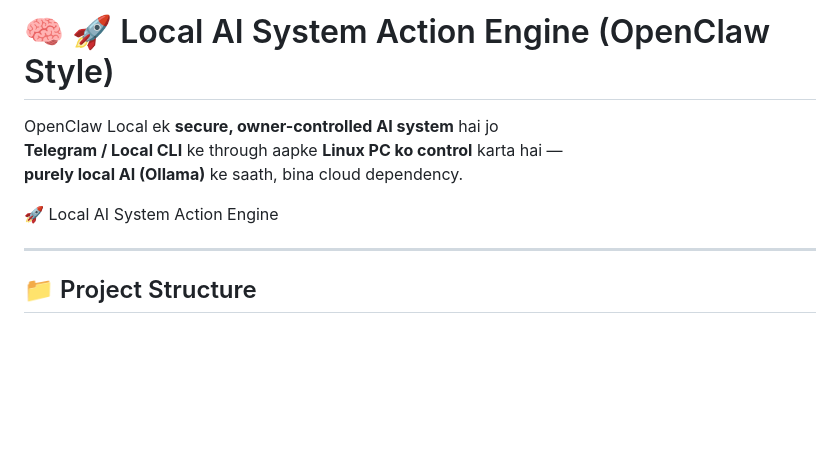
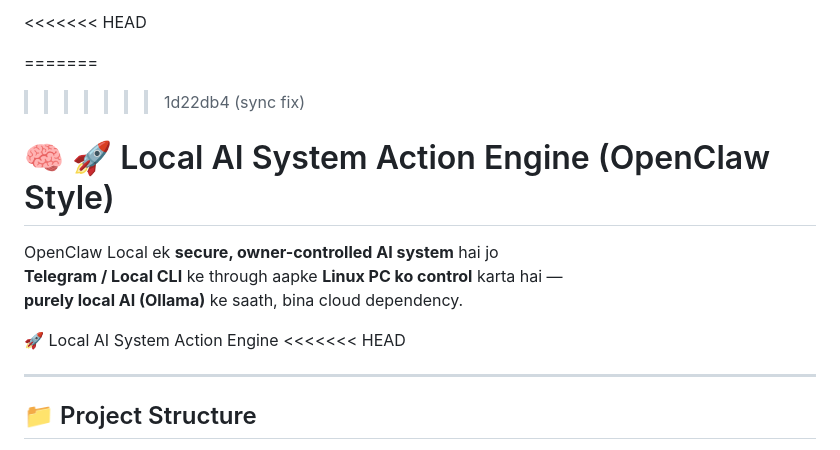
Before and after one commit to AbhishekTor55/local_ai, a Markdown page: README.md, the part around one of its changes. Rendered like a GitHub page; blank space fills up the shorter version.

```diff
--- a/README.md
+++ b/README.md
@@ -1,5 +1,8 @@
 
+<<<<<<< HEAD
 
+=======
+>>>>>>> 1d22db4 (sync fix)
 # 🧠 🚀 Local AI System Action Engine (OpenClaw Style)
 
 OpenClaw Local ek **secure, owner-controlled AI system** hai jo
@@ -8,6 +11,7 @@ OpenClaw Local ek **secure, owner-controlled AI system** hai jo
 
 
 🚀 Local AI System Action Engine
+<<<<<<< HEAD
 
 
 ---
```
Also changed, not shown: other parts of README.md (+146 -0 lines).
